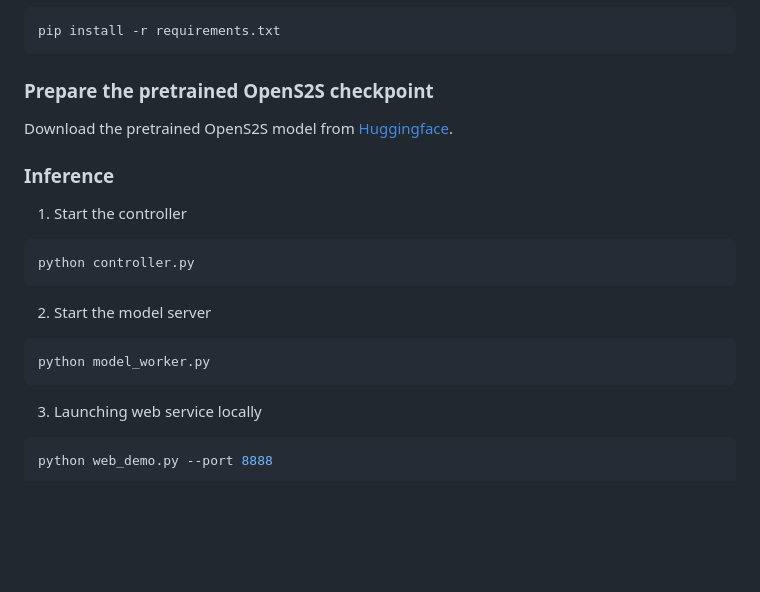
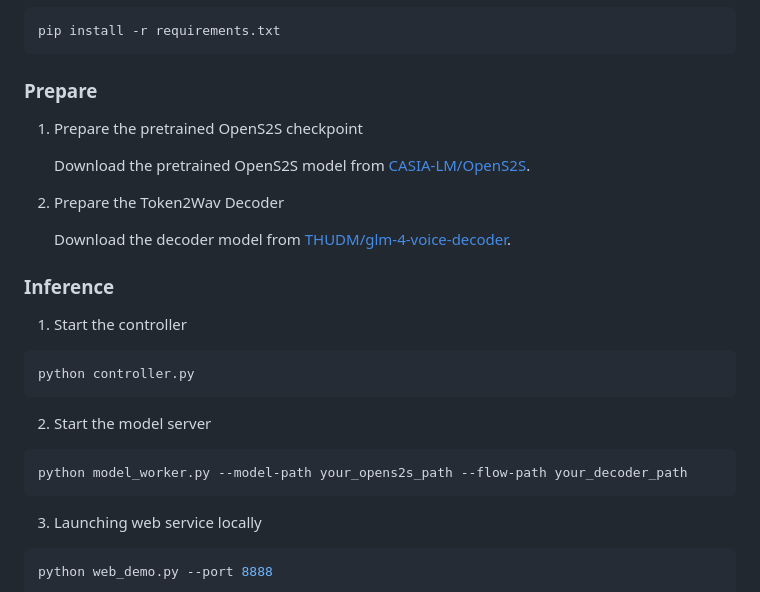
Before and after one commit to devasphn/OpenS2S, a Markdown page: README.md, the part around the change. Rendered like a GitHub page; blank space fills up the shorter version.

````diff
--- a/README.md
+++ b/README.md
@@ -33,10 +33,15 @@ pip install -r requirements.txt
 ```
 
 
-### Prepare the pretrained OpenS2S checkpoint
+### Prepare
 
-Download the pretrained OpenS2S model from [Huggingface](https://huggingface.co/CASIA-LM/OpenS2S).
+1. Prepare the pretrained OpenS2S checkpoint
 
+&emsp;&emsp;Download the pretrained OpenS2S model from [CASIA-LM/OpenS2S](https://huggingface.co/CASIA-LM/OpenS2S).
+
+2. Prepare the Token2Wav Decoder
+
+&emsp;&emsp;Download the decoder model from [THUDM/glm-4-voice-decoder](https://huggingface.co/THUDM/glm-4-voice-decoder).
 
 ### Inference
 
@@ -46,7 +51,7 @@ python controller.py
 ```
 2. Start the model server
 ```bash
-python model_worker.py
+python model_worker.py --model-path your_opens2s_path --flow-path your_decoder_path
 ```
 
 3. Launching web service locally
````
